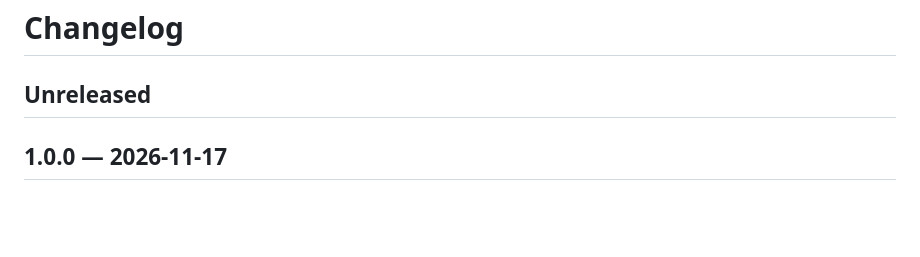
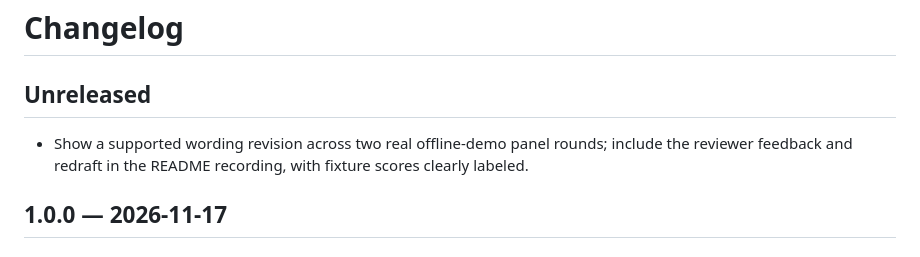
Before and after one commit to Shakthi-Bala/jobbot, a Markdown page: CHANGELOG.md, the part around the change. Drawn GitHub-style; blank space fills up the shorter version.

```diff
--- a/CHANGELOG.md
+++ b/CHANGELOG.md
@@ -1,6 +1,8 @@
 # Changelog
 
 ## Unreleased
+
+- Show a supported wording revision across two real offline-demo panel rounds; include the reviewer feedback and redraft in the README recording, with fixture scores clearly labeled.
 
 ## 1.0.0 — 2026-11-17
 
```
Also changed, not shown: README.md (+2 -2 lines), docs/assets/example-panel.md (+3 -2 lines), docs/assets/example-resume.png, docs/assets/jobbot-workflow.gif, 7 other files.
